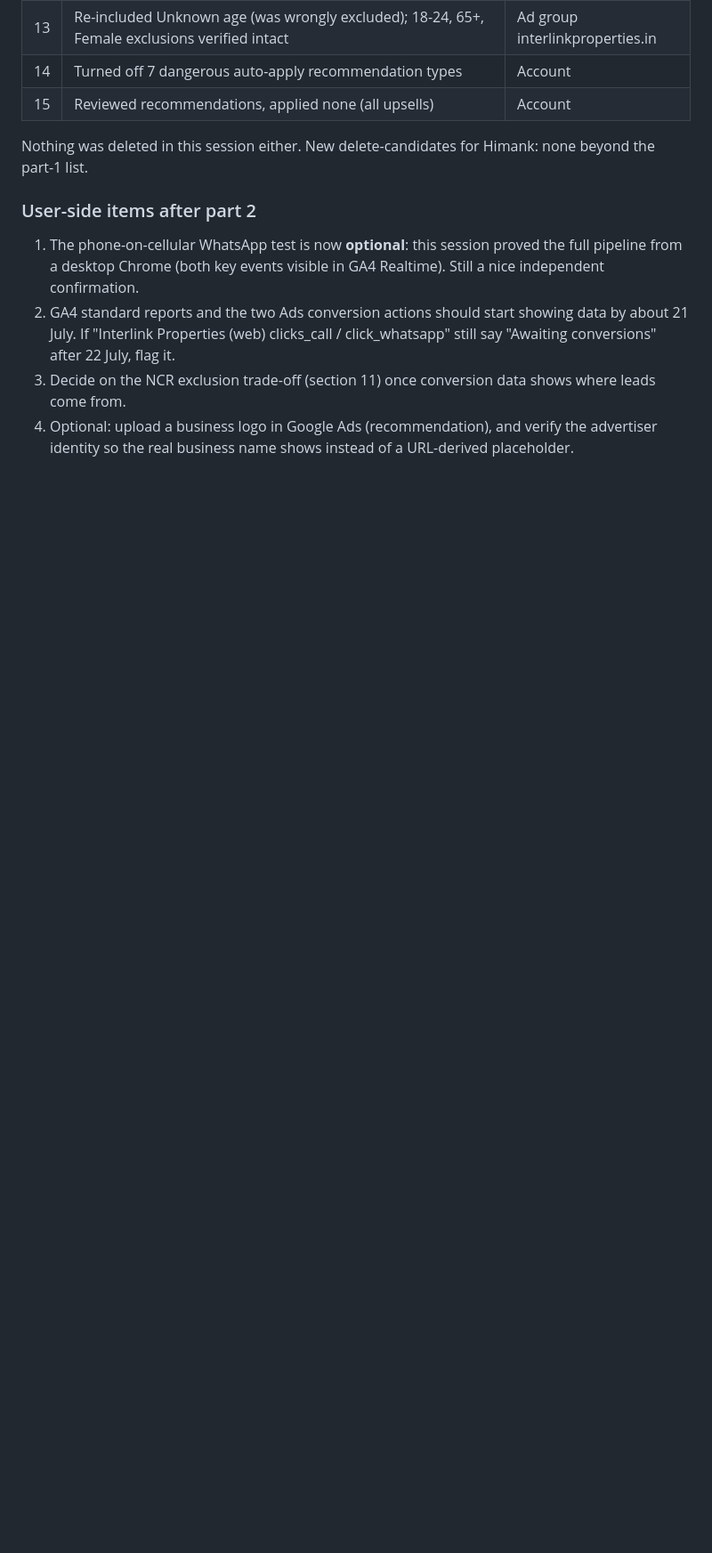
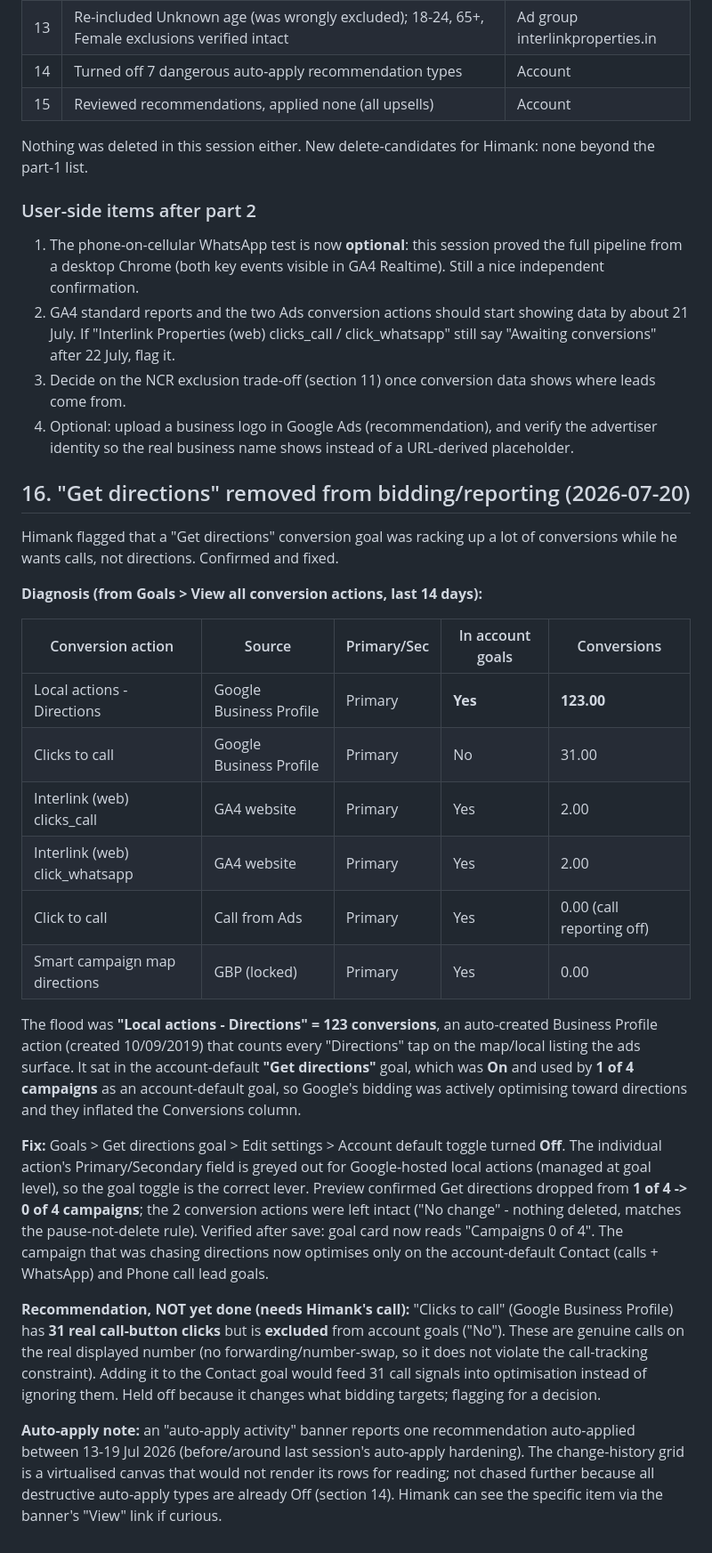
Before and after one commit to CapnCook2/interlinkproperties.in, a Markdown page: tracking/ADS-TRACKER.md, the part around the change. Shown at 89% size. GitHub-like rendering; blank space fills up the shorter version.

Commit message:
Stop 'Get directions' goal from driving Ads bidding/reporting (#10)
Local actions - Directions (Google Business Profile) had 123 conversions and
was in the account-default 'Get directions' goal used by 1 campaign, so bidding
was optimising toward directions instead of calls. Turned off the goal's
account-default toggle (0 of 4 campaigns now); left both conversion actions
intact per the pause-not-delete rule.


Claude-Session: https://claude.ai/code/session_01PPkASHzk9hiCVmBNpmaW5Z

Co-authored-by: Claude Opus 4.8 <noreply@anthropic.com>

```diff
--- a/tracking/ADS-TRACKER.md
+++ b/tracking/ADS-TRACKER.md
@@ -555,3 +555,51 @@ none beyond the part-1 list.
 4. Optional: upload a business logo in Google Ads (recommendation), and
    verify the advertiser identity so the real business name shows instead of
    a URL-derived placeholder.
+
+## 16. "Get directions" removed from bidding/reporting (2026-07-20)
+
+Himank flagged that a "Get directions" conversion goal was racking up a lot of
+conversions while he wants calls, not directions. Confirmed and fixed.
+
+**Diagnosis (from Goals > View all conversion actions, last 14 days):**
+
+| Conversion action | Source | Primary/Sec | In account goals | Conversions |
+|---|---|---|---|---|
+| Local actions - Directions | Google Business Profile | Primary | **Yes** | **123.00** |
+| Clicks to call | Google Business Profile | Primary | No | 31.00 |
+| Interlink (web) clicks_call | GA4 website | Primary | Yes | 2.00 |
+| Interlink (web) click_whatsapp | GA4 website | Primary | Yes | 2.00 |
+| Click to call | Call from Ads | Primary | Yes | 0.00 (call reporting off) |
+| Smart campaign map directions | GBP (locked) | Primary | Yes | 0.00 |
+
+The flood was **"Local actions - Directions" = 123 conversions**, an
+auto-created Business Profile action (created 10/09/2019) that counts every
+"Directions" tap on the map/local listing the ads surface. It sat in the
+account-default **"Get directions"** goal, which was **On** and used by **1 of
+4 campaigns** as an account-default goal, so Google's bidding was actively
+optimising toward directions and they inflated the Conversions column.
+
+**Fix:** Goals > Get directions goal > Edit settings > Account default toggle
+turned **Off**. The individual action's Primary/Secondary field is greyed out
+for Google-hosted local actions (managed at goal level), so the goal toggle is
+the correct lever. Preview confirmed Get directions dropped from **1 of 4 -> 0
+of 4 campaigns**; the 2 conversion actions were left intact ("No change" -
+nothing deleted, matches the pause-not-delete rule). Verified after save: goal
+card now reads "Campaigns 0 of 4". The campaign that was chasing directions now
+optimises only on the account-default Contact (calls + WhatsApp) and Phone call
+lead goals.
+
+**Recommendation, NOT yet done (needs Himank's call):** "Clicks to call"
+(Google Business Profile) has **31 real call-button clicks** but is **excluded**
+from account goals ("No"). These are genuine calls on the real displayed number
+(no forwarding/number-swap, so it does not violate the call-tracking
+constraint). Adding it to the Contact goal would feed 31 call signals into
+optimisation instead of ignoring them. Held off because it changes what bidding
+targets; flagging for a decision.
+
+**Auto-apply note:** an "auto-apply activity" banner reports one recommendation
+auto-applied between 13-19 Jul 2026 (before/around last session's auto-apply
+hardening). The change-history grid is a virtualised canvas that would not
+render its rows for reading; not chased further because all destructive
+auto-apply types are already Off (section 14). Himank can see the specific item
+via the banner's "View" link if curious.
```
